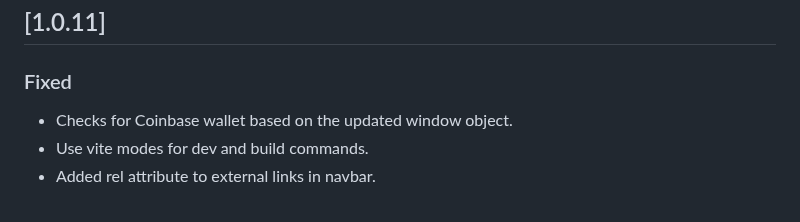
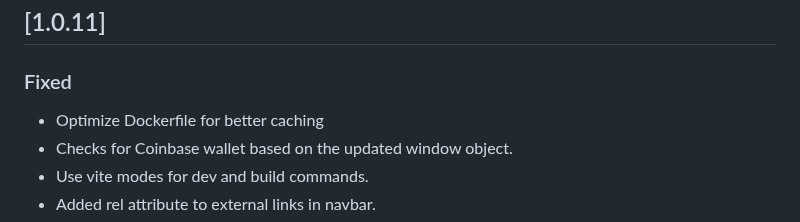
Before and after one commit to shanmukh0504/kiosk, a Markdown page: CHANGELOG.md, the part around the change. Rendered like a GitHub page.

Commit message:
chore: update CHANGELOG for version 1.0.11; optimize Dockerfile for improved caching

```diff
--- a/CHANGELOG.md
+++ b/CHANGELOG.md
@@ -3,7 +3,7 @@
 ## [1.0.11]
 
 ### Fixed
-
+- Optimize Dockerfile for better caching
 - Checks for Coinbase wallet based on the updated window object.
 - Use vite modes for dev and build commands.
 - Added rel attribute to external links in navbar.
```
